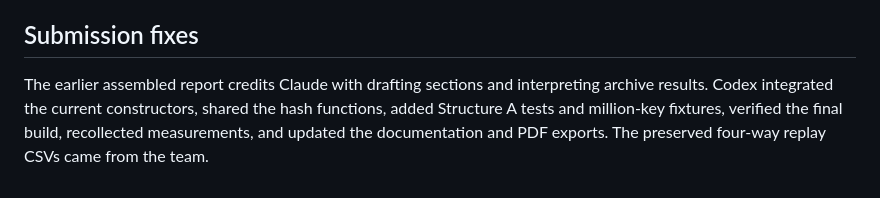
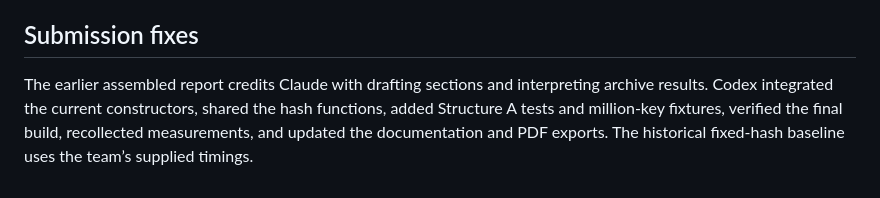
Before and after one commit to pankajsoni1661-stack/cs203D-team2-p2, a Markdown page: TOOLS.md, the part around the change. GitHub-like rendering.

```diff
--- a/TOOLS.md
+++ b/TOOLS.md
@@ -93,4 +93,4 @@ AI assistance was used for explanations, generated material, review and revision
 
 ## Submission fixes
 
-The earlier assembled report credits Claude with drafting sections and interpreting archive results. Codex integrated the current constructors, shared the hash functions, added Structure A tests and million-key fixtures, verified the final build, recollected measurements, and updated the documentation and PDF exports. The preserved four-way replay CSVs came from the team.
+The earlier assembled report credits Claude with drafting sections and interpreting archive results. Codex integrated the current constructors, shared the hash functions, added Structure A tests and million-key fixtures, verified the final build, recollected measurements, and updated the documentation and PDF exports. The historical fixed-hash baseline uses the team’s supplied timings.
```
Also changed, not shown: README.md (+1 -1 lines), REPORT.md (+9 -9 lines), results/figs/replay_comparison.png (deleted), results/figs/replay_fixed.png (added), 8 other files.
